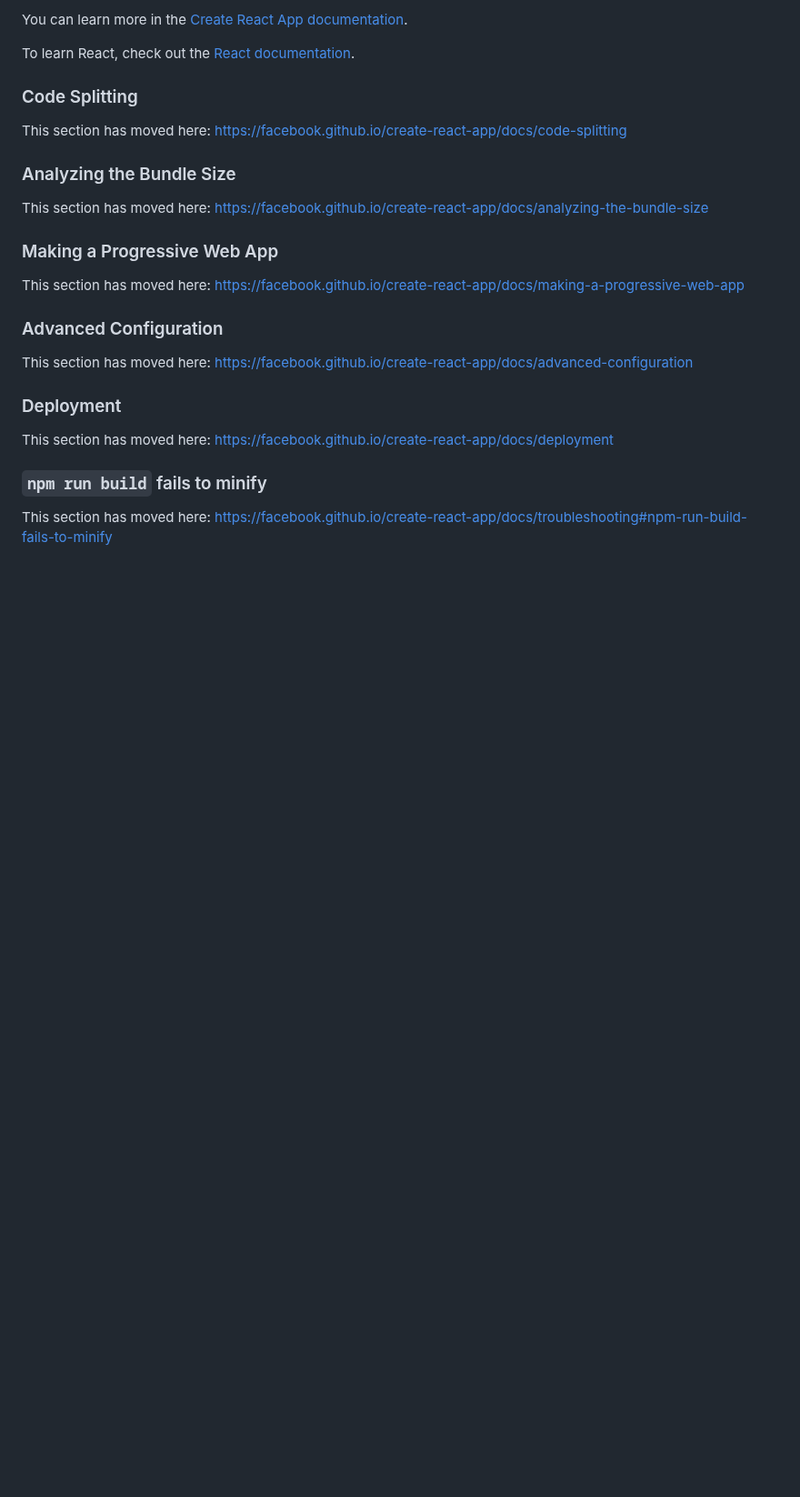
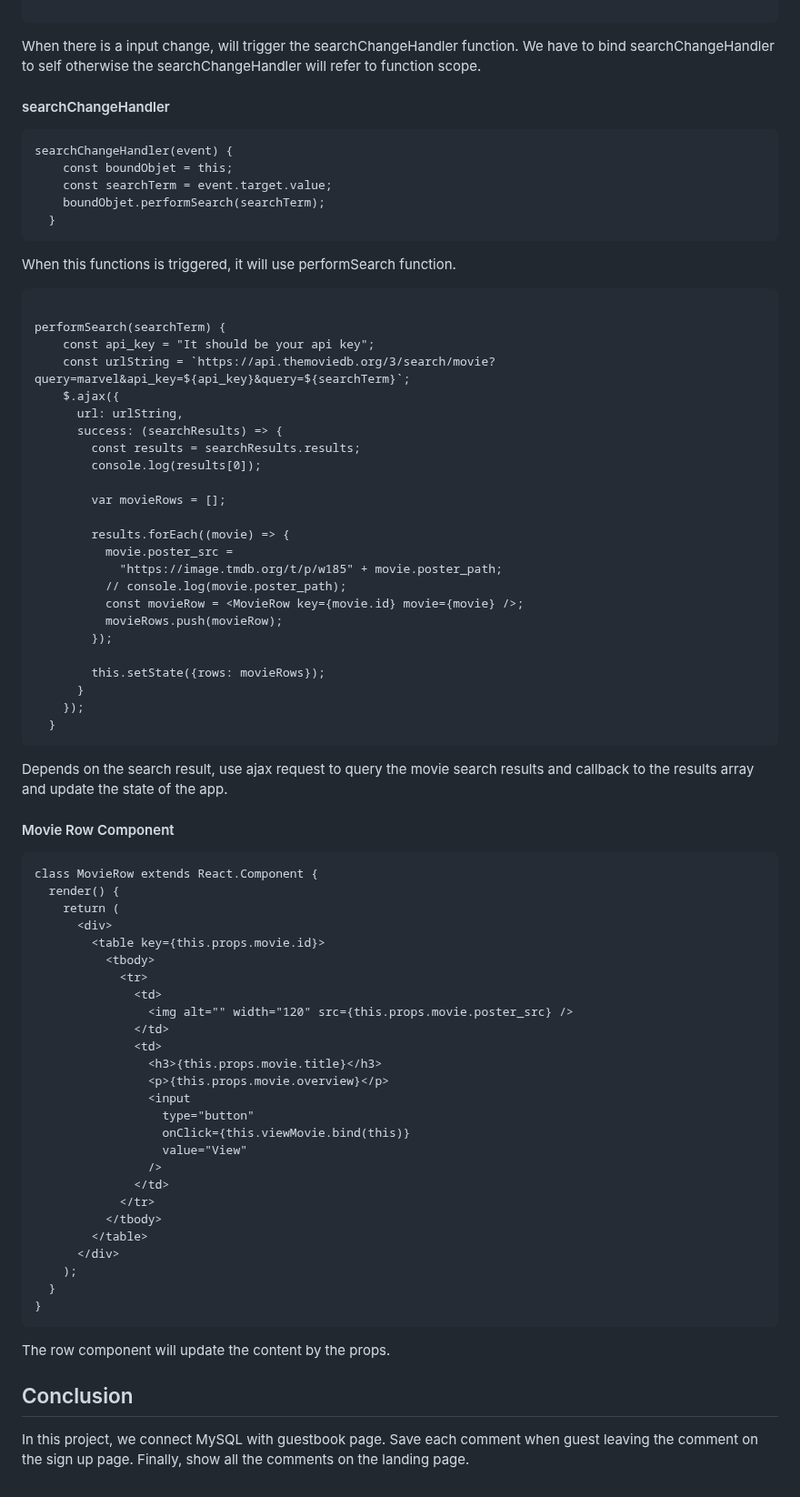
Before and after one commit to brady800526/Practice-MovieSearch_React, a Markdown page: README.md, the part around one of its changes. Shown at 91% size. GitHub-like rendering; blank space fills up the shorter version.

````diff
--- a/README.md
+++ b/README.md
@@ -41,28 +46,82 @@ You don’t have to ever use `eject`. The curated feature set is suitable for sm
 
-You can learn more in the [Create React App documentation](https://facebook.github.io/create-react-app/docs/getting-started).
+```
 
-To learn React, check out the [React documentation](https://reactjs.org/).
+When there is a input change, will trigger the searchChangeHandler function. We have to bind searchChangeHandler to self otherwise the searchChangeHandler will refer to function scope.
 
-### Code Splitting
+#### searchChangeHandler
 
-This section has moved here: https://facebook.github.io/create-react-app/docs/code-splitting
+```
+searchChangeHandler(event) {
+    const boundObjet = this;
+    const searchTerm = event.target.value;
+    boundObjet.performSearch(searchTerm);
+  }
+```
 
-### Analyzing the Bundle Size
+When this functions is triggered, it will use performSearch function.
 
-This section has moved here: https://facebook.github.io/create-react-app/docs/analyzing-the-bundle-size
+```
 
-### Making a Progressive Web App
+performSearch(searchTerm) {
+    const api_key = "It should be your api key";
+    const urlString = `https://api.themoviedb.org/3/search/movie?query=marvel&api_key=${api_key}&query=${searchTerm}`;
+    $.ajax({
+      url: urlString,
+      success: (searchResults) => {
+        const results = searchResults.results;
+        console.log(results[0]);
 
-This section has moved here: https://facebook.github.io/create-react-app/docs/making-a-progressive-web-app
+        var movieRows = [];
 
-### Advanced Configuration
+        results.forEach((movie) => {
+          movie.poster_src =
+            "https://image.tmdb.org/t/p/w185" + movie.poster_path;
+          // console.log(movie.poster_path);
+          const movieRow = <MovieRow key={movie.id} movie={movie} />;
+          movieRows.push(movieRow);
+        });
 
-This section has moved here: https://facebook.github.io/create-react-app/docs/advanced-configuration
+        this.setState({rows: movieRows});
+      }
+    });
+  }
+```
 
-### Deployment
+Depends on the search result, use ajax request to query the movie search results and callback to the results array and update the state of the app.
 
-This section has moved here: https://facebook.github.io/create-react-app/docs/deployment
+#### Movie Row Component
 
-### `npm run build` fails to minify
+```
+class MovieRow extends React.Component {
+  render() {
+    return (
+      <div>
+        <table key={this.props.movie.id}>
+          <tbody>
+            <tr>
+              <td>
+                <img alt="" width="120" src={this.props.movie.poster_src} />
+              </td>
+              <td>
+                <h3>{this.props.movie.title}</h3>
+                <p>{this.props.movie.overview}</p>
+                <input
+                  type="button"
+                  onClick={this.viewMovie.bind(this)}
+                  value="View"
+                />
+              </td>
+            </tr>
+          </tbody>
+        </table>
+      </div>
+    );
+  }
+}
+```
 
-This section has moved here: https://facebook.github.io/create-react-app/docs/troubleshooting#npm-run-build-fails-to-minify
+The row component will update the content by the props.
+
+## Conclusion
+
+In this project, we connect MySQL with guestbook page. Save each comment when guest leaving the comment on the sign up page. Finally, show all the comments on the landing page.
````
Also changed, not shown: other parts of README.md (+28 -23 lines), README_img/LandingPage.png (added), 3 other files.
